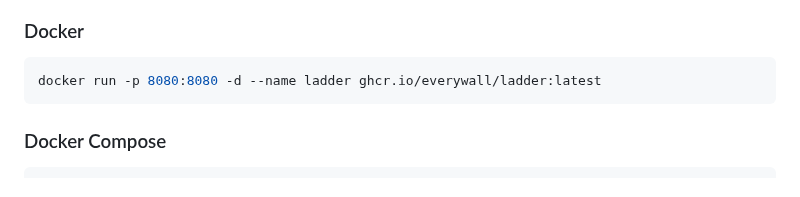
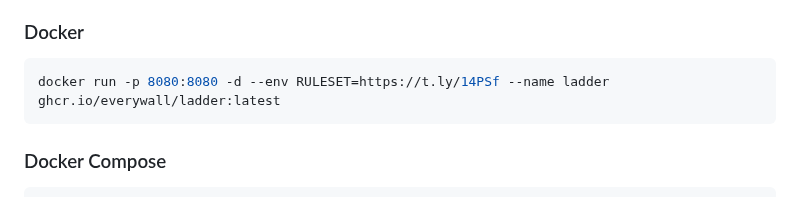
Before and after one commit to everywall/ladder, a Markdown page: README.md, the part around the change. Drawn GitHub-style.

Commit message:
add env var docker run command

````diff
--- a/README.md
+++ b/README.md
@@ -53,7 +53,7 @@ Certain sites may display missing images or encounter formatting issues. This ca
 
 ### Docker
 ```bash
-docker run -p 8080:8080 -d --name ladder ghcr.io/everywall/ladder:latest
+docker run -p 8080:8080 -d --env RULESET=https://t.ly/14PSf --name ladder ghcr.io/everywall/ladder:latest
 ```
 
 ### Docker Compose
````
